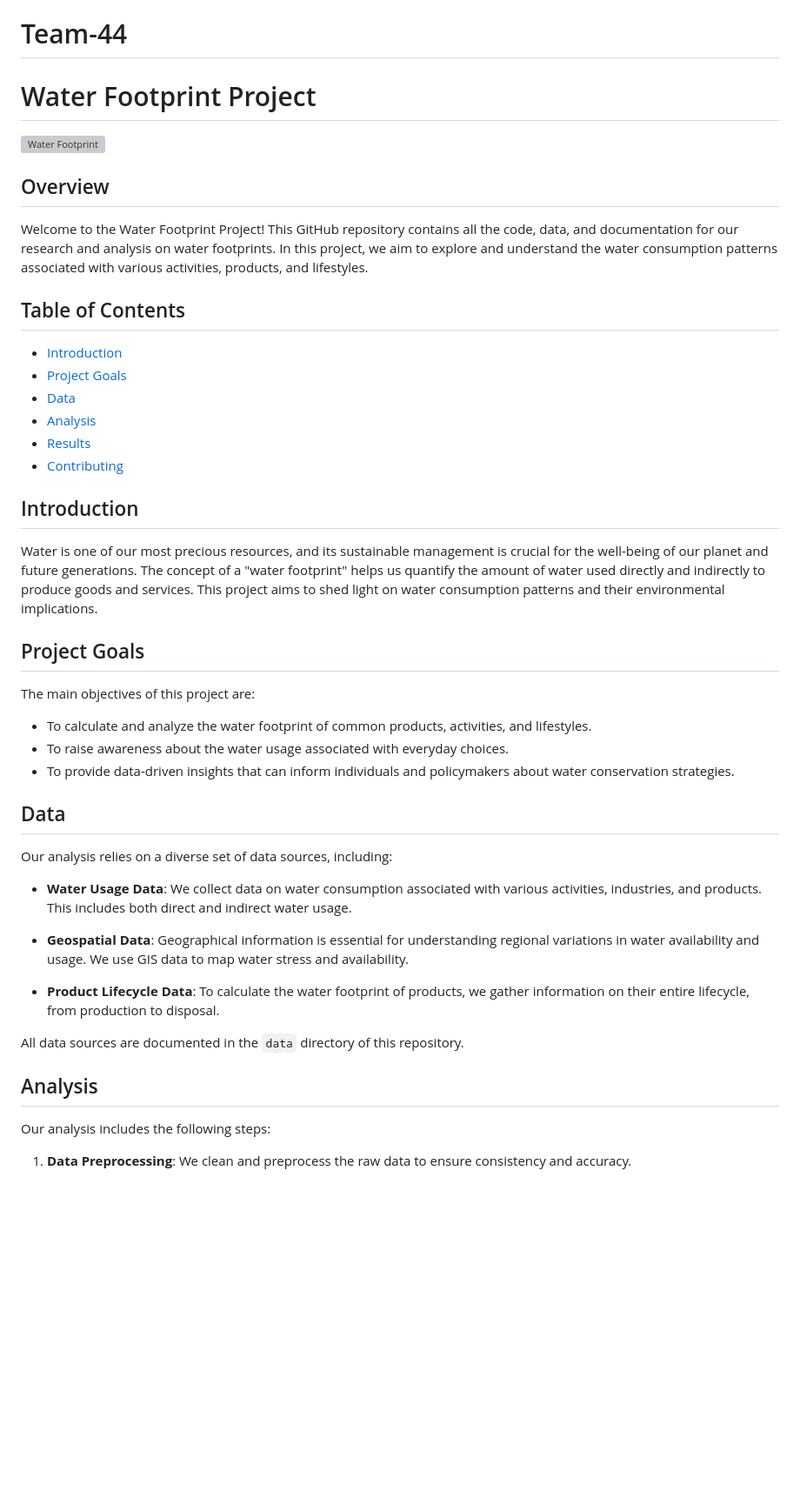
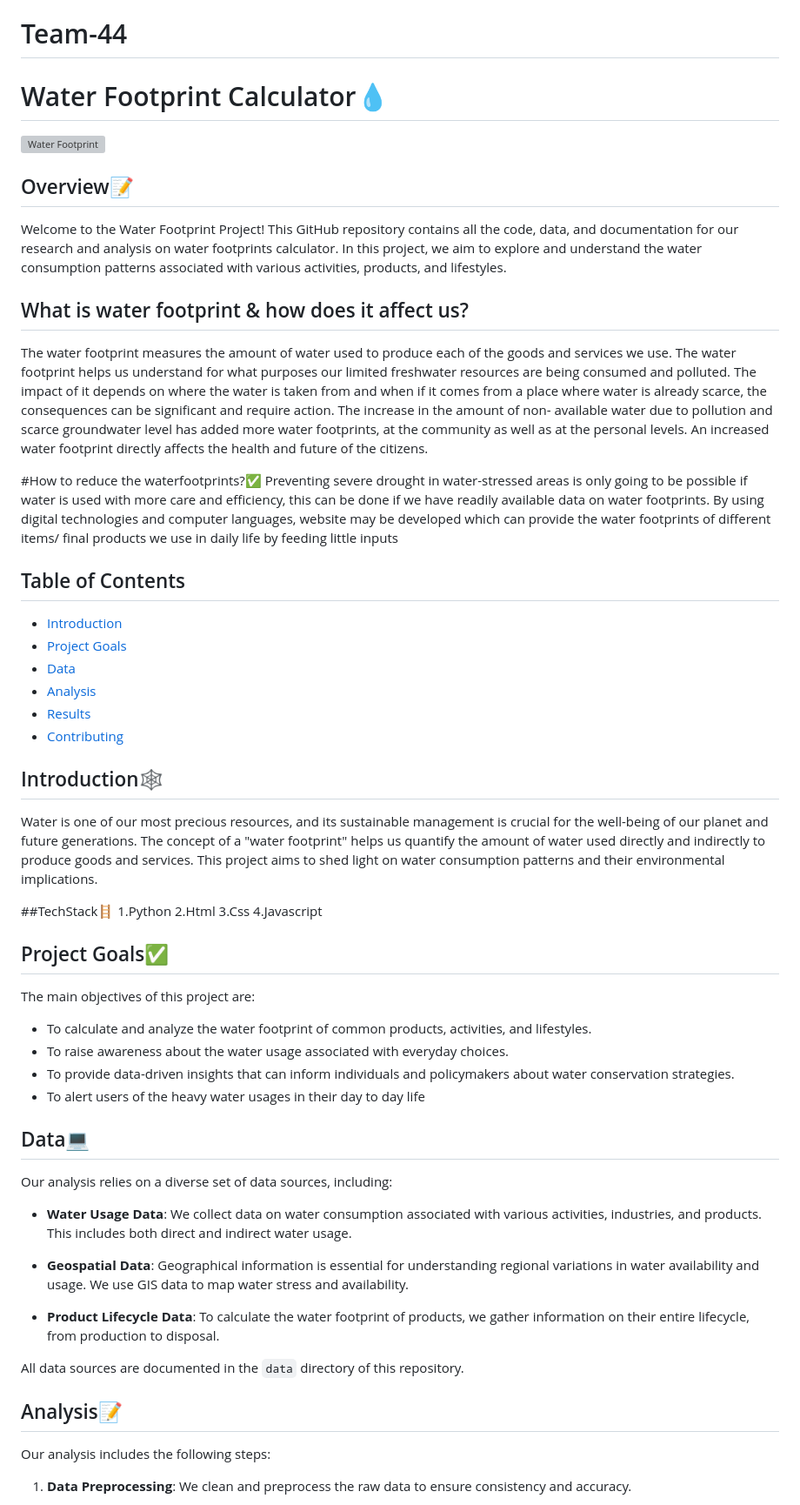
Before and after one commit to hacktoberfest-codex/Water-foot-print, a Markdown page: README.md, the part around the change printed below. Shown: that part at 87% size. Rendered like a GitHub page; blank space fills up the shorter version; grey boxes are pictures that could not be loaded.

```diff
--- a/README.md
+++ b/README.md
@@ -1,12 +1,19 @@
 # Team-44
 
-# Water Footprint Project
+# Water Footprint Calculator💧
 
 ![Water Footprint](https://www.example.com/water-footprint-image.jpg)
 
-## Overview
+## Overview📝
 
-Welcome to the Water Footprint Project! This GitHub repository contains all the code, data, and documentation for our research and analysis on water footprints. In this project, we aim to explore and understand the water consumption patterns associated with various activities, products, and lifestyles.
+Welcome to the Water Footprint Project! This GitHub repository contains all the code, data, and documentation for our research and analysis on water footprints calculator. In this project, we aim to explore and understand the water consumption patterns associated with various activities, products, and lifestyles.
+
+## What is water footprint & how does it affect us?
+
+The water footprint measures the amount of water used to produce each of the goods and services we use. The water footprint helps us understand for what purposes our limited freshwater resources are being consumed and polluted. The impact of it depends on where the water is taken from and when if it comes from a place where water is already scarce, the consequences can be significant and require action. The increase in the amount of non- available water due to pollution and scarce groundwater level has added more water footprints, at the community as well as at the personal levels. An increased water footprint directly affects the health and future of the citizens.
+
+#How to reduce the waterfootprints?✅
+Preventing severe drought in water-stressed areas is only going to be possible if water is used with more care and efficiency, this can be done if we have readily available data on water footprints. By using digital technologies and computer languages,  website may be developed which can provide the water footprints of different items/ final products we use in daily life by feeding little inputs
 
 ## Table of Contents
 
@@ -17,19 +24,26 @@ Welcome to the Water Footprint Project! This GitHub repository contains all the
 - [Results](#results)
 - [Contributing](#contributing)
 
-## Introduction
+## Introduction🕸️
 
 Water is one of our most precious resources, and its sustainable management is crucial for the well-being of our planet and future generations. The concept of a "water footprint" helps us quantify the amount of water used directly and indirectly to produce goods and services. This project aims to shed light on water consumption patterns and their environmental implications.
 
-## Project Goals
+##TechStack🪜
+1.Python
+2.Html
+3.Css
+4.Javascript
+
+## Project Goals✅
 
 The main objectives of this project are:
 
 - To calculate and analyze the water footprint of common products, activities, and lifestyles.
 - To raise awareness about the water usage associated with everyday choices.
 - To provide data-driven insights that can inform individuals and policymakers about water conservation strategies.
+- To alert users of the heavy water usages in their day to day life
 
-## Data
+## Data💻
 
 Our analysis relies on a diverse set of data sources, including:
 
@@ -41,7 +55,7 @@ Our analysis relies on a diverse set of data sources, including:
 
 All data sources are documented in the `data` directory of this repository.
 
-## Analysis
+## Analysis📝
 
 Our analysis includes the following steps:
 
```
Also changed, not shown: other parts of README.md (+2 -2 lines).
